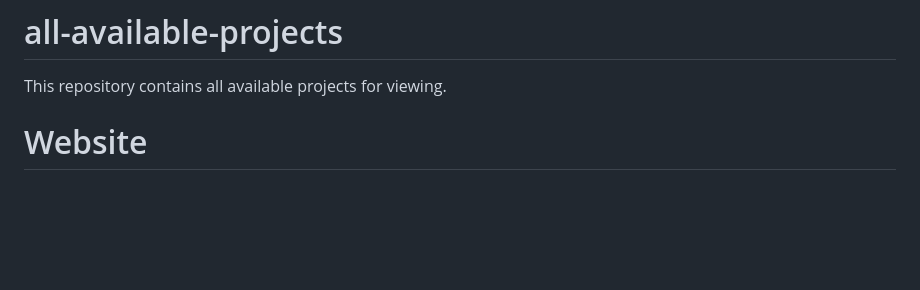
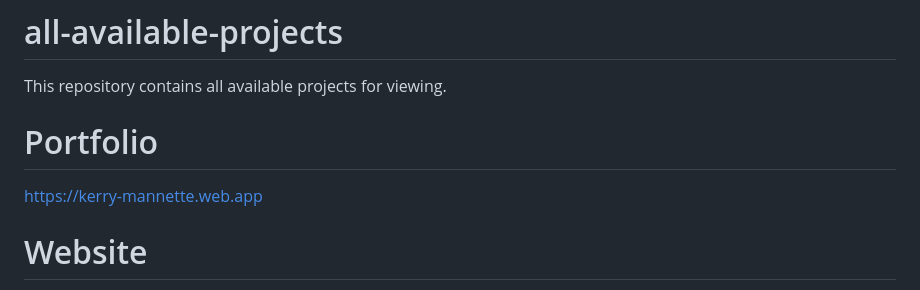
Before and after one commit to Kerry-Mannette/all-available-projects, a Markdown page: README.md, the part around the change. GitHub-like rendering; blank space fills up the shorter version.

```diff
--- a/README.md
+++ b/README.md
@@ -1,5 +1,8 @@
 # all-available-projects
 This repository contains all available projects for viewing.
+
+# Portfolio
+https://kerry-mannette.web.app
 
 # Website
 https://futuristic-designs.web.app
```
